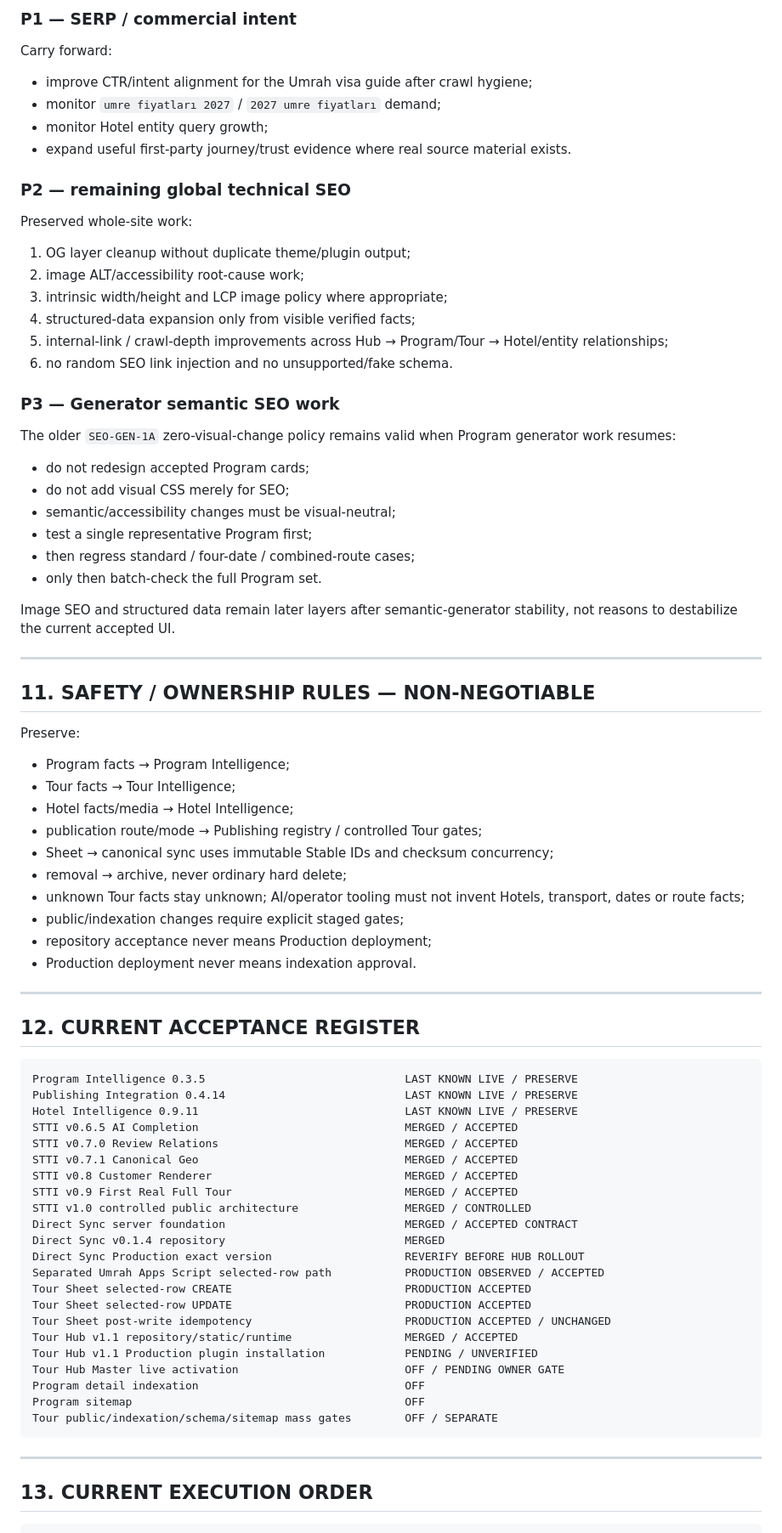
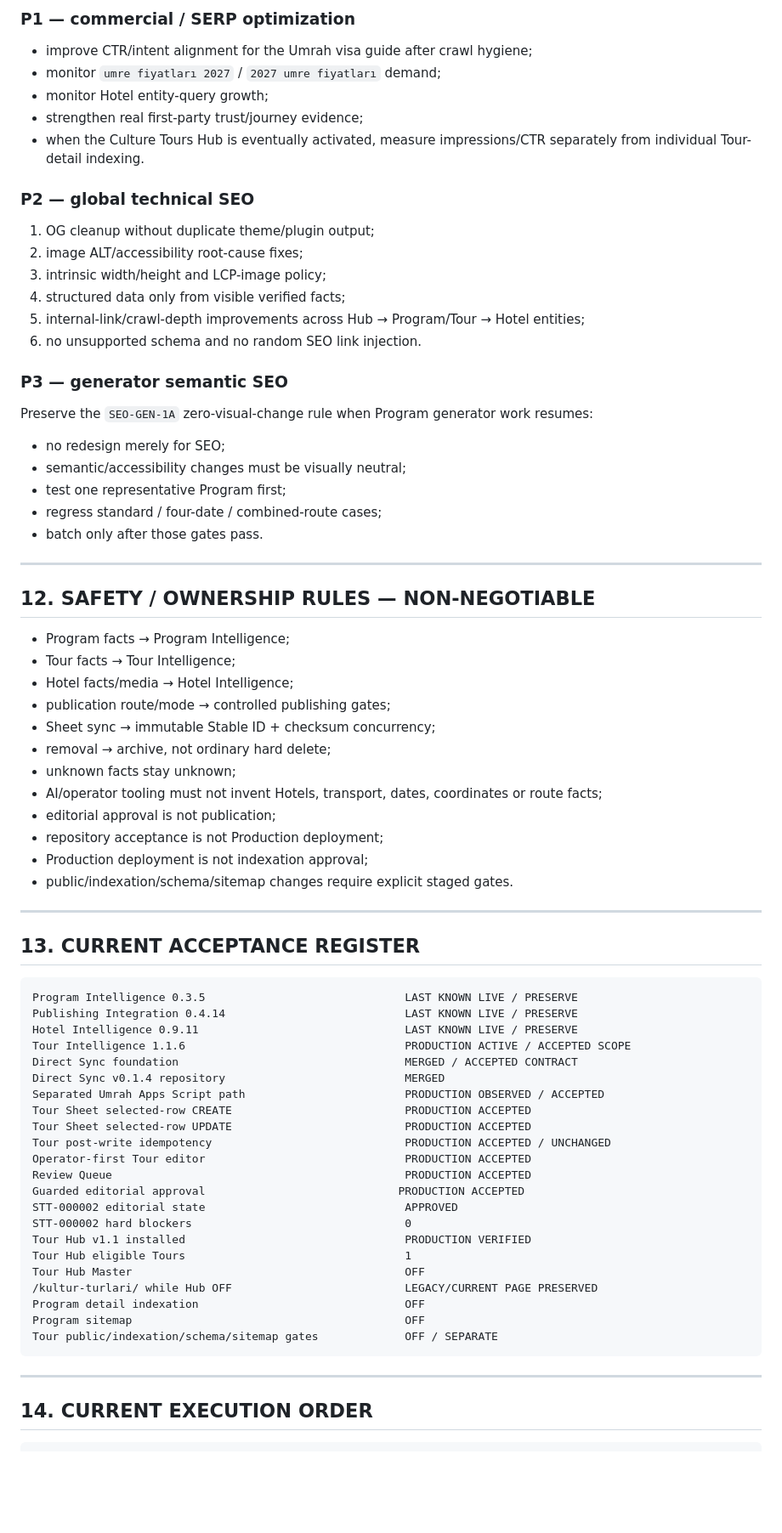
Before and after one commit to yahyaelahimiavagh-arch/server-turizm-platform, a Markdown page: docs/MASTER-PLAN.md, the part around one of its changes. Shown at 85% size. Rendered like a GitHub page; blank space fills up the shorter version.

Commit message:
docs: close STTI v1.1.6 production acceptance

````diff
--- a/docs/MASTER-PLAN.md
+++ b/docs/MASTER-PLAN.md
@@ -430,85 +439,79 @@ At the next weekly SEO gate:
 
-### P1 — SERP / commercial intent
-
-Carry forward:
+### P1 — commercial / SERP optimization
 
 - improve CTR/intent alignment for the Umrah visa guide after crawl hygiene;
 - monitor `umre fiyatları 2027` / `2027 umre fiyatları` demand;
-- monitor Hotel entity query growth;
-- expand useful first-party journey/trust evidence where real source material exists.
+- monitor Hotel entity-query growth;
+- strengthen real first-party trust/journey evidence;
+- when the Culture Tours Hub is eventually activated, measure impressions/CTR separately from individual Tour-detail indexing.
 
-### P2 — remaining global technical SEO
+### P2 — global technical SEO
 
-Preserved whole-site work:
+1. OG cleanup without duplicate theme/plugin output;
+2. image ALT/accessibility root-cause fixes;
+3. intrinsic width/height and LCP-image policy;
+4. structured data only from visible verified facts;
+5. internal-link/crawl-depth improvements across Hub → Program/Tour → Hotel entities;
+6. no unsupported schema and no random SEO link injection.
 
-1. OG layer cleanup without duplicate theme/plugin output;
-2. image ALT/accessibility root-cause work;
-3. intrinsic width/height and LCP image policy where appropriate;
-4. structured-data expansion only from visible verified facts;
-5. internal-link / crawl-depth improvements across Hub → Program/Tour → Hotel/entity relationships;
-6. no random SEO link injection and no unsupported/fake schema.
+### P3 — generator semantic SEO
 
-### P3 — Generator semantic SEO work
+Preserve the `SEO-GEN-1A` zero-visual-change rule when Program generator work resumes:
 
-The older `SEO-GEN-1A` zero-visual-change policy remains valid when Program generator work resumes:
-
-- do not redesign accepted Program cards;
-- do not add visual CSS merely for SEO;
-- semantic/accessibility changes must be visual-neutral;
-- test a single representative Program first;
-- then regress standard / four-date / combined-route cases;
-- only then batch-check the full Program set.
-
-Image SEO and structured data remain later layers after semantic-generator stability, not reasons to destabilize the current accepted UI.
+- no redesign merely for SEO;
+- semantic/accessibility changes must be visually neutral;
+- test one representative Program first;
+- regress standard / four-date / combined-route cases;
+- batch only after those gates pass.
 
 ---
 
-## 11. SAFETY / OWNERSHIP RULES — NON-NEGOTIABLE
-
-Preserve:
+## 12. SAFETY / OWNERSHIP RULES — NON-NEGOTIABLE
 
 - Program facts → Program Intelligence;
 - Tour facts → Tour Intelligence;
 - Hotel facts/media → Hotel Intelligence;
-- publication route/mode → Publishing registry / controlled Tour gates;
-- Sheet → canonical sync uses immutable Stable IDs and checksum concurrency;
-- removal → archive, never ordinary hard delete;
-- unknown Tour facts stay unknown; AI/operator tooling must not invent Hotels, transport, dates or route facts;
-- public/indexation changes require explicit staged gates;
-- repository acceptance never means Production deployment;
-- Production deployment never means indexation approval.
+- publication route/mode → controlled publishing gates;
+- Sheet sync → immutable Stable ID + checksum concurrency;
+- removal → archive, not ordinary hard delete;
+- unknown facts stay unknown;
+- AI/operator tooling must not invent Hotels, transport, dates, coordinates or route facts;
+- editorial approval is not publication;
+- repository acceptance is not Production deployment;
+- Production deployment is not indexation approval;
+- public/indexation/schema/sitemap changes require explicit staged gates.
 
 ---
 
-## 12. CURRENT ACCEPTANCE REGISTER
+## 13. CURRENT ACCEPTANCE REGISTER
 
 ```text
 Program Intelligence 0.3.5                              LAST KNOWN LIVE / PRESERVE
 Publishing Integration 0.4.14                           LAST KNOWN LIVE / PRESERVE
 Hotel Intelligence 0.9.11                               LAST KNOWN LIVE / PRESERVE
-STTI v0.6.5 AI Completion                               MERGED / ACCEPTED
-STTI v0.7.0 Review Relations                            MERGED / ACCEPTED
-STTI v0.7.1 Canonical Geo                               MERGED / ACCEPTED
-STTI v0.8 Customer Renderer                             MERGED / ACCEPTED
-STTI v0.9 First Real Full Tour                          MERGED / ACCEPTED
-STTI v1.0 controlled public architecture                MERGED / CONTROLLED
-Direct Sync server foundation                           MERGED / ACCEPTED CONTRACT
+Tour Intelligence 1.1.6                                 PRODUCTION ACTIVE / ACCEPTED SCOPE
+Direct Sync foundation                                  MERGED / ACCEPTED CONTRACT
 Direct Sync v0.1.4 repository                           MERGED
-Direct Sync Production exact version                    REVERIFY BEFORE HUB ROLLOUT
-Separated Umrah Apps Script selected-row path           PRODUCTION OBSERVED / ACCEPTED
+Separated Umrah Apps Script path                        PRODUCTION OBSERVED / ACCEPTED
 Tour Sheet selected-row CREATE                          PRODUCTION ACCEPTED
 Tour Sheet selected-row UPDATE                          PRODUCTION ACCEPTED
-Tour Sheet post-write idempotency                       PRODUCTION ACCEPTED / UNCHANGED
-Tour Hub v1.1 repository/static/runtime                 MERGED / ACCEPTED
-Tour Hub v1.1 Production plugin installation            PENDING / UNVERIFIED
-Tour Hub Master live activation                         OFF / PENDING OWNER GATE
+Tour post-write idempotency                             PRODUCTION ACCEPTED / UNCHANGED
+Operator-first Tour editor                              PRODUCTION ACCEPTED
+Review Queue                                            PRODUCTION ACCEPTED
+Guarded editorial approval                             PRODUCTION ACCEPTED
+STT-000002 editorial state                              APPROVED
+STT-000002 hard blockers                                0
+Tour Hub v1.1 installed                                 PRODUCTION VERIFIED
+Tour Hub eligible Tours                                 1
+Tour Hub Master                                         OFF
+/kultur-turlari/ while Hub OFF                          LEGACY/CURRENT PAGE PRESERVED
 Program detail indexation                               OFF
 Program sitemap                                         OFF
-Tour public/indexation/schema/sitemap mass gates        OFF / SEPARATE
+Tour public/indexation/schema/sitemap gates             OFF / SEPARATE
 ```
 
 ---
 
-## 13. CURRENT EXECUTION ORDER
+## 14. CURRENT EXECUTION ORDER
 
 ```text
````
Also changed, not shown: other parts of docs/MASTER-PLAN.md (+252 -237 lines).
